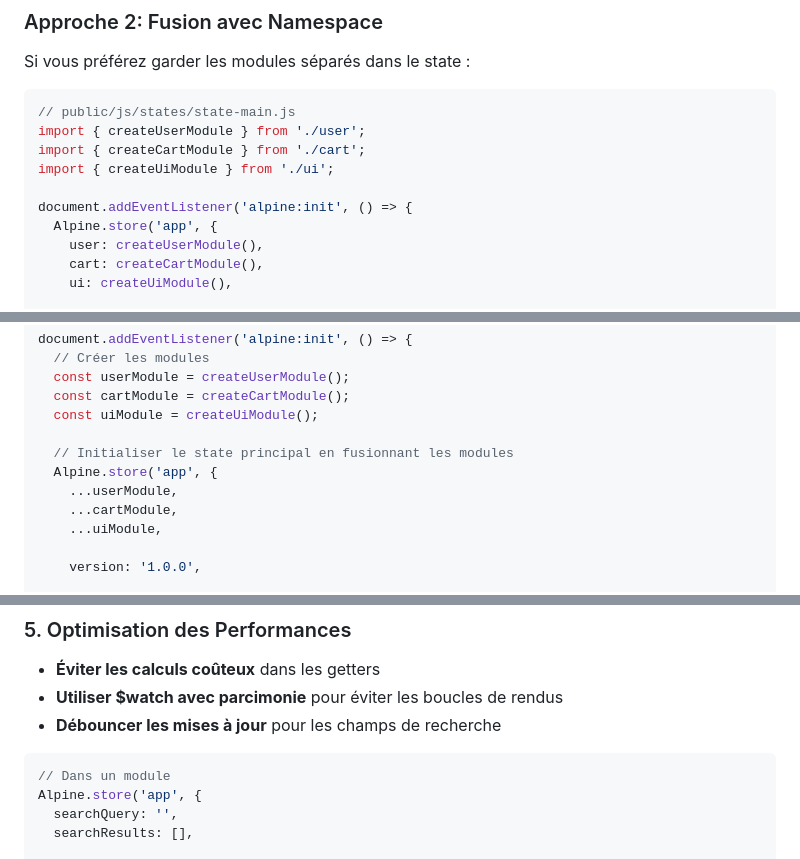
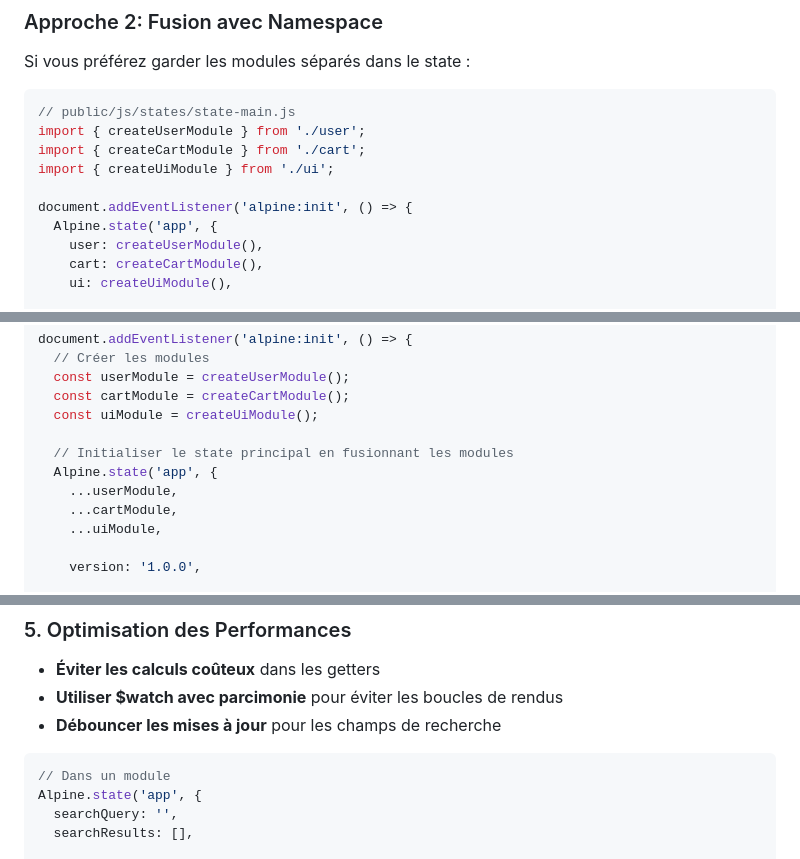
Before and after one commit to oswaldB/marki14, a Markdown page: guides/ALPINEJS-STATE-DEVELOPMENT.md, 3 parts joined by grey strips. GitHub-like rendering.

Commit message:
Update ALPINEJS-STATE-DEVELOPMENT guide
Generated by Mistral Vibe.
Co-Authored-By: Mistral Vibe <vibe@mistral.ai>

````diff
--- a/guides/ALPINEJS-STATE-DEVELOPMENT.md
+++ b/guides/ALPINEJS-STATE-DEVELOPMENT.md
@@ -320,7 +320,7 @@ import { createCartModule } from './cart';
 import { createUiModule } from './ui';
 
 document.addEventListener('alpine:init', () => {
-  Alpine.store('app', {
+  Alpine.state('app', {
     user: createUserModule(),
     cart: createCartModule(),
     ui: createUiModule(),
@@ -355,7 +355,7 @@ document.addEventListener('alpine:init', () => {
   const uiModule = createUiModule();
 
   // Initialiser le state principal en fusionnant les modules
-  Alpine.store('app', {
+  Alpine.state('app', {
     ...userModule,
     ...cartModule,
     ...uiModule,
@@ -465,7 +465,7 @@ export function createUserModule() {
 
 ```javascript
 // Dans un module
-Alpine.store('app', {
+Alpine.state('app', {
   searchQuery: '',
   searchResults: [],
 
````
